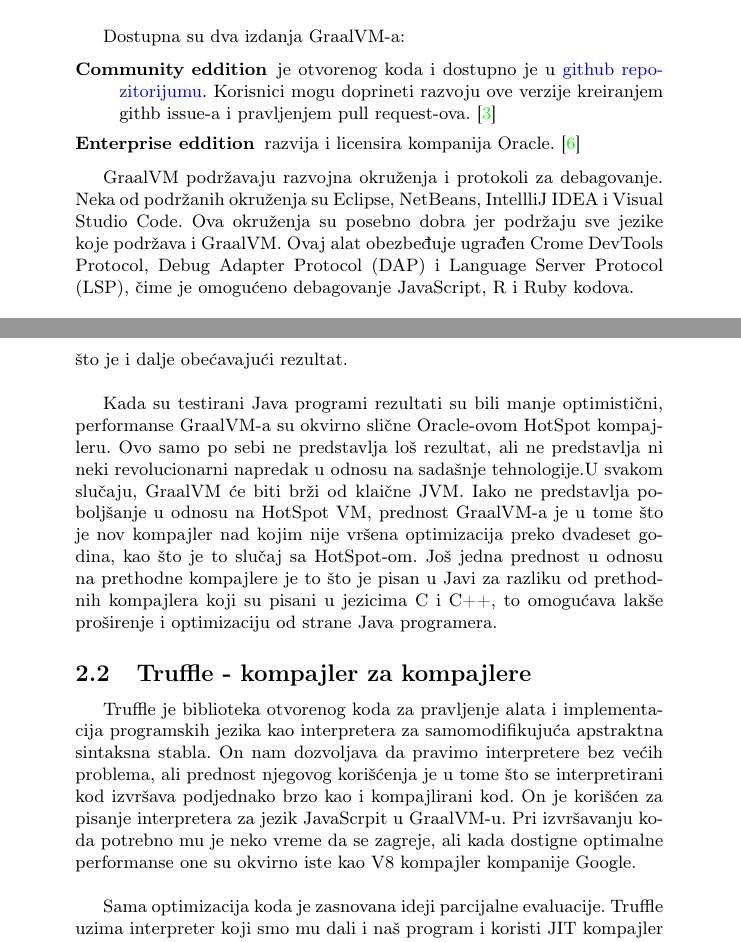
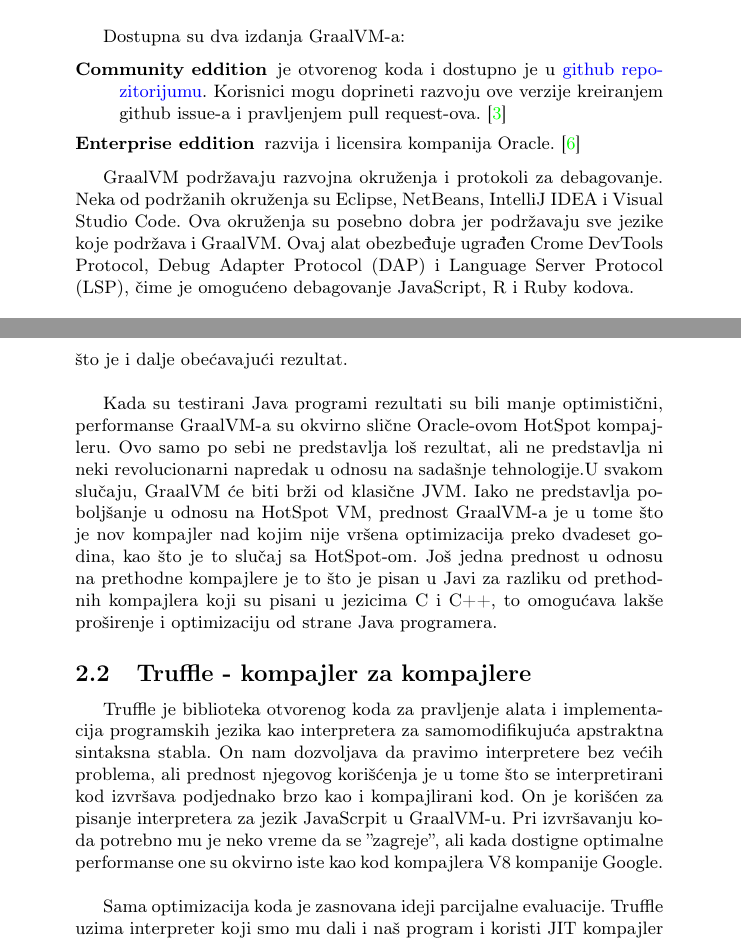
Before and after one commit to milicagnjatovic/MSNR-seminarski, a LaTeX document (01_ProjekatGraalVM_Bardžić_Gnjatović_Savić_Urošević.tex): two parts of pages 3 and 4 of 10, joined at a grey line, cut so that both start at the same text. Compiled offline with pdfLaTeX.

Commit message:
Fixed typos in sections 1 and 2

```diff
--- a/01_ProjekatGraalVM_Bardžić_Gnjatović_Savić_Urošević.tex
+++ b/01_ProjekatGraalVM_Bardžić_Gnjatović_Savić_Urošević.tex
@@ -163,11 +163,11 @@
 Dostupna su dva izdanja GraalVM-a:
 
 \begin{description}
-	\item [Community eddition] je otvorenog koda i dostupno je u \href{https://github.com/oracle/graal}{github repozitorijumu}. Korisnici mogu doprineti razvoju ove verzije kreiranjem githb issue-a i pravljenjem pull request-ova. \cite{graalvmCommunity}
+	\item [Community eddition] je otvorenog koda i dostupno je u \href{https://github.com/oracle/graal}{github repozitorijumu}. Korisnici mogu doprineti razvoju ove verzije kreiranjem github issue-a i pravljenjem pull request-ova. \cite{graalvmCommunity}
 	\item [Enterprise eddition] razvija i licensira kompanija Oracle. \cite{graalvmEnterprise}
 \end{description}
 
-GraalVM podržavaju razvojna okruženja i protokoli za debagovanje. Neka od podržanih okruženja su Eclipse, NetBeans, IntellliJ IDEA i Visual Studio Code. Ova okruženja su posebno dobra jer podržaju sve jezike koje podržava i GraalVM. Ovaj alat obezbeđuje ugrađen Crome DevTools Protocol, Debug Adapter Protocol (DAP) i Language Server Protocol (LSP), čime je omogućeno debagovanje JavaScript, R i Ruby kodova.
+GraalVM podržavaju razvojna okruženja i protokoli za debagovanje. Neka od podržanih okruženja su Eclipse, NetBeans, IntelliJ IDEA i Visual Studio Code. Ova okruženja su posebno dobra jer podržavaju sve jezike koje podržava i GraalVM. Ovaj alat obezbeđuje ugrađen Crome DevTools Protocol, Debug Adapter Protocol (DAP) i Language Server Protocol (LSP), čime je omogućeno debagovanje JavaScript, R i Ruby kodova.
 
 \section{Šta obuhvata projekat?}
 \label{sec:Šta obuhvata projekat?}
@@ -182,15 +182,15 @@
 Još jedna od prednosti koja se pripisuje GraalVM-u su odlične performanse, neke demonstracije pokazuju da Ruby program izvršava i do 30 puta brže od originalne implementacije.
 Detaljnija testiranja su ipak pokazala da se u proseku Ruby kod izvšava oko 30\%  brže na GraalVM, što je i dalje obećavajući rezultat. \\
 
-Kada su testirani Java programi rezultati su bili manje optimistični, performanse GraalVM-a su okvirno slične Oracle-ovom HotSpot kompajleru. Ovo samo po sebi ne predstavlja loš rezultat, ali ne predstavlja ni neki revolucionarni napredak u odnosu na sadašnje tehnologije.U svakom slučaju, GraalVM će biti brži od klaične JVM. Iako ne predstavlja poboljšanje u odnosu na HotSpot VM, prednost GraalVM-a je u tome što je nov kompajler nad kojim nije vršena optimizacija preko dvadeset godina, kao što je to slučaj sa HotSpot-om. Još jedna prednost u odnosu na prethodne kompajlere je to što je pisan u Javi za razliku od prethodnih kompajlera koji su pisani u jezicima C i C++, to omogućava lakše proširenje i optimizaciju od strane Java programera.
+Kada su testirani Java programi rezultati su bili manje optimistični, performanse GraalVM-a su okvirno slične Oracle-ovom HotSpot kompajleru. Ovo samo po sebi ne predstavlja loš rezultat, ali ne predstavlja ni neki revolucionarni napredak u odnosu na sadašnje tehnologije.U svakom slučaju, GraalVM će biti brži od klasične JVM. Iako ne predstavlja poboljšanje u odnosu na HotSpot VM, prednost GraalVM-a je u tome što je nov kompajler nad kojim nije vršena optimizacija preko dvadeset godina, kao što je to slučaj sa HotSpot-om. Još jedna prednost u odnosu na prethodne kompajlere je to što je pisan u Javi za razliku od prethodnih kompajlera koji su pisani u jezicima C i C++, to omogućava lakše proširenje i optimizaciju od strane Java programera.
 
 \subsection{Truffle - kompajler za kompajlere}
 \label{Truffle - kompajler za kompajlere}
 
 Truffle je biblioteka otvorenog koda za pravljenje alata i implementacija programskih jezika kao interpretera za samomodifikujuća apstraktna sintaksna stabla. On nam dozvoljava
 da pravimo interpretere bez većih problema, ali prednost njegovog korišćenja je u tome što se interpretirani kod izvršava podjednako brzo kao i kompajlirani kod.
-On je korišćen za pisanje interpretera za jezik JavaScrpit u GraalVM-u. Pri izvršavanju koda potrebno mu je neko vreme da se zagreje, ali kada dostigne optimalne performanse
-one su okvirno iste kao V8 kompajler kompanije Google. \\
+On je korišćen za pisanje interpretera za jezik JavaScrpit u GraalVM-u. Pri izvršavanju koda potrebno mu je neko vreme da se ''zagreje'', ali kada dostigne optimalne performanse
+one su okvirno iste kao kod kompajlera V8 kompanije Google. \\
 
 Sama optimizacija koda je zasnovana ideji parcijalne evaluacije. Truffle uzima interpreter koji smo mu dali i naš program i koristi JIT kompajler i promene sintaksnog stabla da izvrši optimizacije u našem kodu. Da bi se utvrdilo koje optimizacije je potrebno izvršiti program mora prvo biti pokrenut i zbog toga se javlja sporije vreme izvršavanja na početku.\\
 
```
Also changed, not shown: 01_ProjekatGraalVM_Bardžić_Gnjatović_Savić_Urošević.pdf, 01_ProjekatGraalVM_Bardžić_Gnjatović_Savić_Urošević.tex (6 more changed lines).
